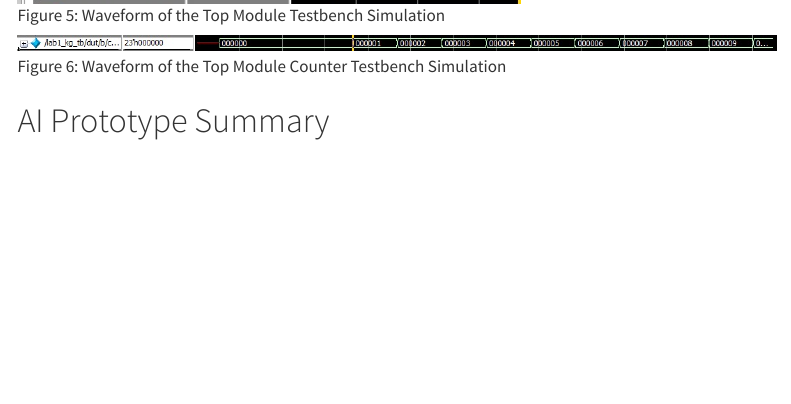
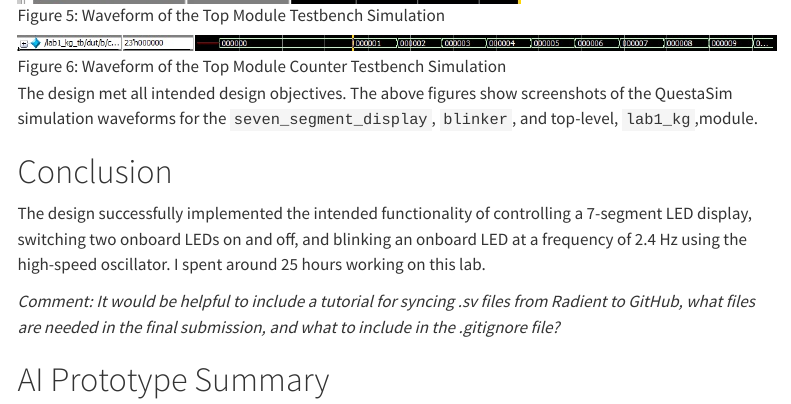
Before and after one commit to kathy-guo811/hmc-e155-portfolio, a Quarto document (labs/lab1/lab1.qmd): the page in a window 1100 px wide, from 3520 px down. Rendered offline with R 4.5, knitr and Pandoc in place of Quarto, with nearby package versions; menus at the side of the page are left out.

Commit message:
added waveforms

```diff
--- a/labs/lab1/lab1.qmd
+++ b/labs/lab1/lab1.qmd
@@ -55,5 +55,12 @@ Therefore, the a 24-bit counter was implemented to count up to 10^7 clock cycles
 
 ![Figure 6: Waveform of the Top Module Counter Testbench Simulation](lab1_images/lab1_top_module_counter_wf.jpeg)
 
+The design met all intended design objectives. The above figures show screenshots of the QuestaSim simulation waveforms for the `seven_segment_display`, `blinker`, and top-level, `lab1_kg`,module.
+
+# Conclusion
+
+The design successfully implemented the intended functionality of controlling a 7-segment LED display, switching two onboard LEDs on and off, and blinking an onboard LED at a frequency of 2.4 Hz using the high-speed oscillator. I spent around 25 hours working on this lab.
+
+*Comment: It would be helpful to include a tutorial for syncing .sv files from Radient to GitHub, what files are needed in the final submission, and what to include in the .gitignore file?*
 
 # AI Prototype Summary
```
